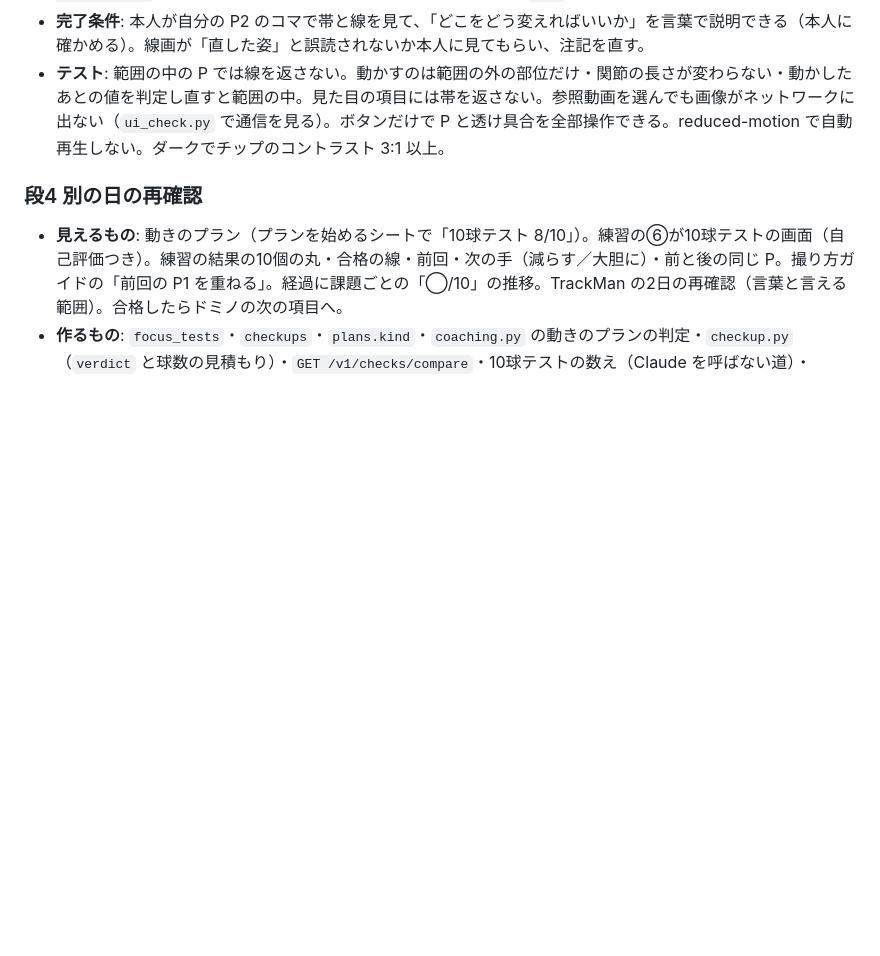
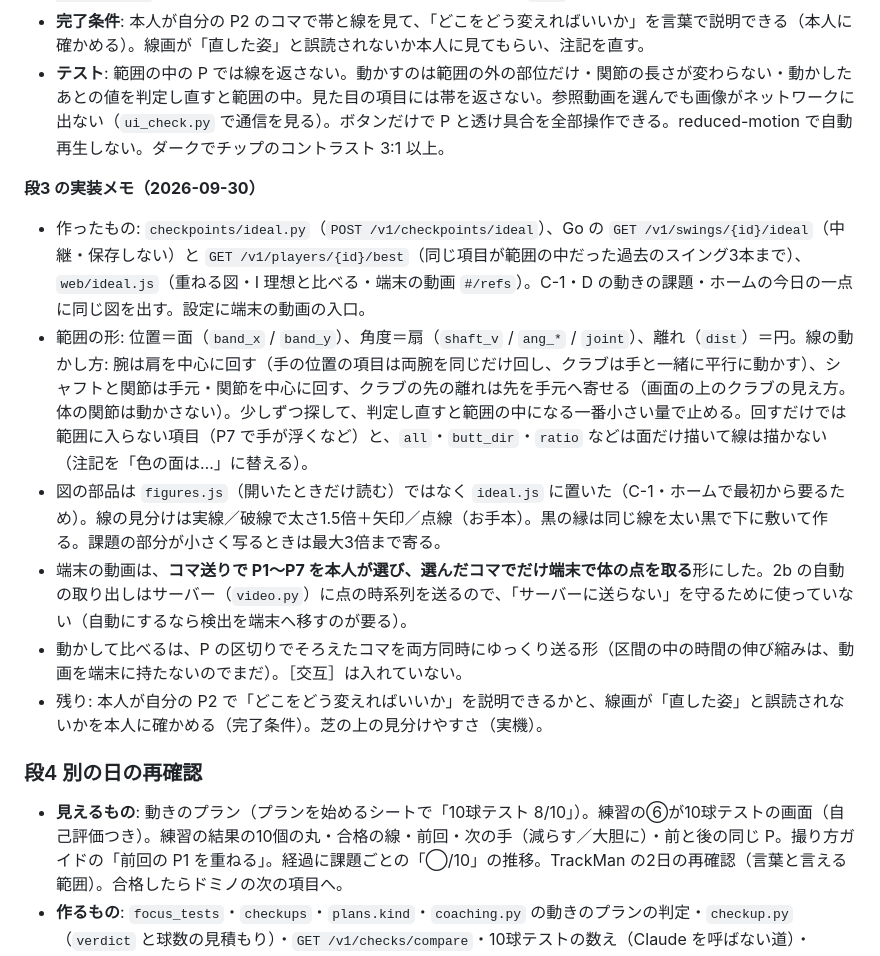
Before and after one commit to kajirita2002/golf-diagnosis, a Markdown page: docs/DESIGN_v2.md, the part around the change. Rendered like a GitHub page; blank space fills up the shorter version.

Commit message:
段3: 設計書に実装メモ（作ったもの・線の動かし方・端末の動画を手で選ぶ形にした理由・残り）
Co-Authored-By: Claude Opus 5.5 <noreply@anthropic.com>
Claude-Session: https://claude.ai/code/session_015nmzmakS5wG9ReD3UmdHe8

```diff
--- a/docs/DESIGN_v2.md
+++ b/docs/DESIGN_v2.md
@@ -1519,6 +1519,14 @@ CREATE TABLE IF NOT EXISTS {s}checkups (
 - **完了条件**: 本人が自分の P2 のコマで帯と線を見て、「どこをどう変えればいいか」を言葉で説明できる（本人に確かめる）。線画が「直した姿」と誤読されないか本人に見てもらい、注記を直す。
 - **テスト**: 範囲の中の P では線を返さない。動かすのは範囲の外の部位だけ・関節の長さが変わらない・動かしたあとの値を判定し直すと範囲の中。見た目の項目には帯を返さない。参照動画を選んでも画像がネットワークに出ない（`ui_check.py` で通信を見る）。ボタンだけで P と透け具合を全部操作できる。reduced-motion で自動再生しない。ダークでチップのコントラスト 3:1 以上。
 
+**段3 の実装メモ（2026-09-30）**
+- 作ったもの: `checkpoints/ideal.py`（`POST /v1/checkpoints/ideal`）、Go の `GET /v1/swings/{id}/ideal`（中継・保存しない）と `GET /v1/players/{id}/best`（同じ項目が範囲の中だった過去のスイング3本まで）、`web/ideal.js`（重ねる図・I 理想と比べる・端末の動画 `#/refs`）。C-1・D の動きの課題・ホームの今日の一点に同じ図を出す。設定に端末の動画の入口。
+- 範囲の形: 位置＝面（`band_x` / `band_y`）、角度＝扇（`shaft_v` / `ang_*` / `joint`）、離れ（`dist`）＝円。線の動かし方: 腕は肩を中心に回す（手の位置の項目は両腕を同じだけ回し、クラブは手と一緒に平行に動かす）、シャフトと関節は手元・関節を中心に回す、クラブの先の離れは先を手元へ寄せる（画面の上のクラブの見え方。体の関節は動かさない）。少しずつ探して、判定し直すと範囲の中になる一番小さい量で止める。回すだけでは範囲に入らない項目（P7 で手が浮くなど）と、`all`・`butt_dir`・`ratio` などは面だけ描いて線は描かない（注記を「色の面は…」に替える）。
+- 図の部品は `figures.js`（開いたときだけ読む）ではなく `ideal.js` に置いた（C-1・ホームで最初から要るため）。線の見分けは実線／破線で太さ1.5倍＋矢印／点線（お手本）。黒の縁は同じ線を太い黒で下に敷いて作る。課題の部分が小さく写るときは最大3倍まで寄る。
+- 端末の動画は、**コマ送りで P1〜P7 を本人が選び、選んだコマでだけ端末で体の点を取る**形にした。2b の自動の取り出しはサーバー（`video.py`）に点の時系列を送るので、「サーバーに送らない」を守るために使っていない（自動にするなら検出を端末へ移すのが要る）。
+- 動かして比べるは、P の区切りでそろえたコマを両方同時にゆっくり送る形（区間の中の時間の伸び縮みは、動画を端末に持たないのでまだ）。［交互］は入れていない。
+- 残り: 本人が自分の P2 で「どこをどう変えればいいか」を説明できるかと、線画が「直した姿」と誤読されないかを本人に確かめる（完了条件）。芝の上の見分けやすさ（実機）。
+
 ### 段4 別の日の再確認
 
 - **見えるもの**: 動きのプラン（プランを始めるシートで「10球テスト 8/10」）。練習の⑥が10球テストの画面（自己評価つき）。練習の結果の10個の丸・合格の線・前回・次の手（減らす／大胆に）・前と後の同じ P。撮り方ガイドの「前回の P1 を重ねる」。経過に課題ごとの「◯/10」の推移。TrackMan の2日の再確認（言葉と言える範囲）。合格したらドミノの次の項目へ。
```
